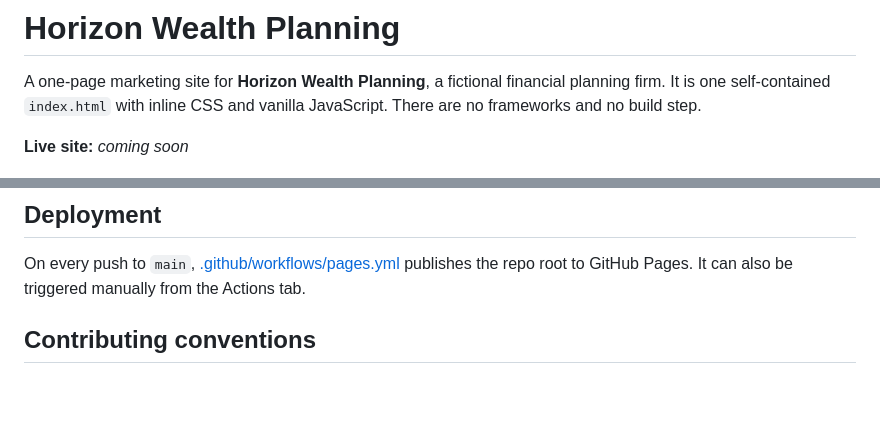
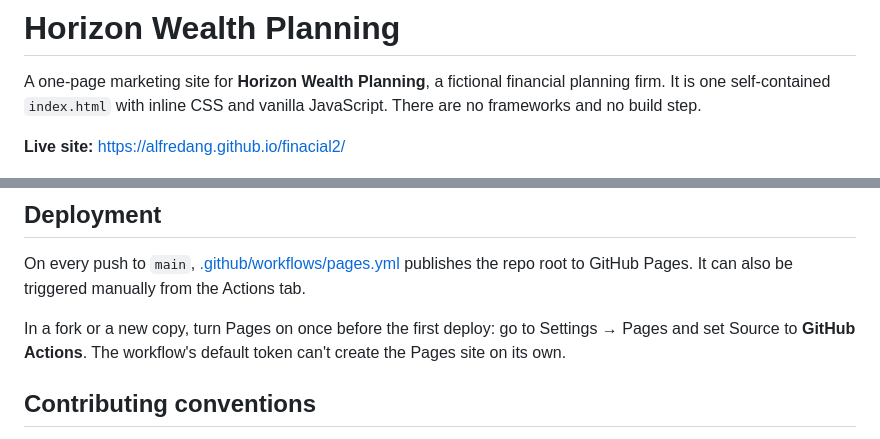
Before and after one commit to alfredang/finacial2, a Markdown page: README.md, 2 parts joined by grey strips. Drawn GitHub-style; blank space fills up the shorter version.

Commit message:
Add live Pages link and Pages setup note to README
Co-Authored-By: Claude Opus 5.5 <noreply@anthropic.com>

```diff
--- a/README.md
+++ b/README.md
@@ -2,7 +2,7 @@
 
 A one-page marketing site for **Horizon Wealth Planning**, a fictional financial planning firm. It is one self-contained `index.html` with inline CSS and vanilla JavaScript. There are no frameworks and no build step.
 
-**Live site:** _coming soon_
+**Live site:** https://alfredang.github.io/finacial2/
 
 ![Horizon Wealth Planning homepage: navy header with gold accents, a hero headline "Plan Today. Prosper Tomorrow." over a photo of tax paperwork and a calculator, with consultation buttons and stats (15+ years, 1,200+ clients, $500M advised)](docs/screenshot.png)
 
@@ -47,6 +47,8 @@ sed -n '/<script>/,/<\/script>/p' index.html | sed '1d;$d' > "$TEMP/hw.js" && no
 
 On every push to `main`, [.github/workflows/pages.yml](.github/workflows/pages.yml) publishes the repo root to GitHub Pages. It can also be triggered manually from the Actions tab.
 
+In a fork or a new copy, turn Pages on once before the first deploy: go to Settings → Pages and set Source to **GitHub Actions**. The workflow's default token can't create the Pages site on its own.
+
 ## Contributing conventions
 
 - **Single file only.** All CSS goes in the one `<style>` tag and all JS in the one `<script>` tag. Don't add frameworks, build tools or separate files.
```
